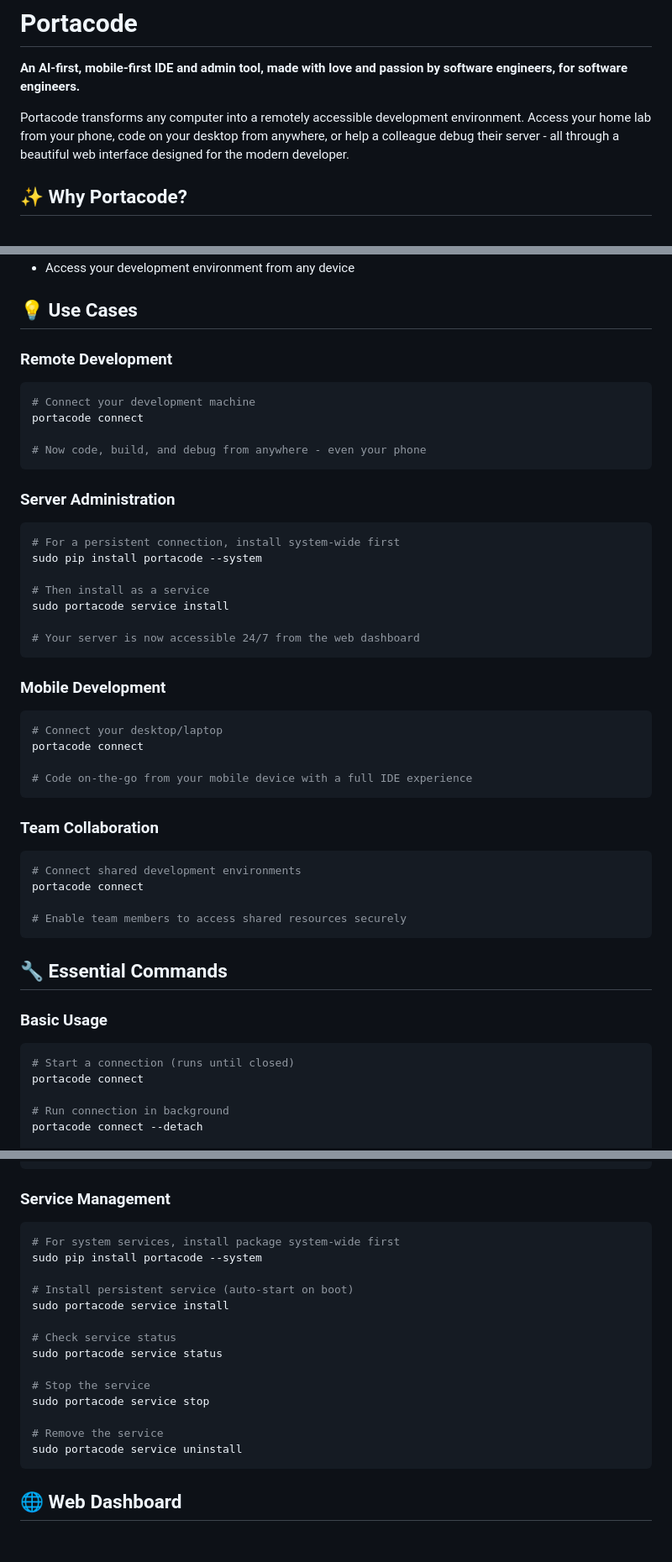
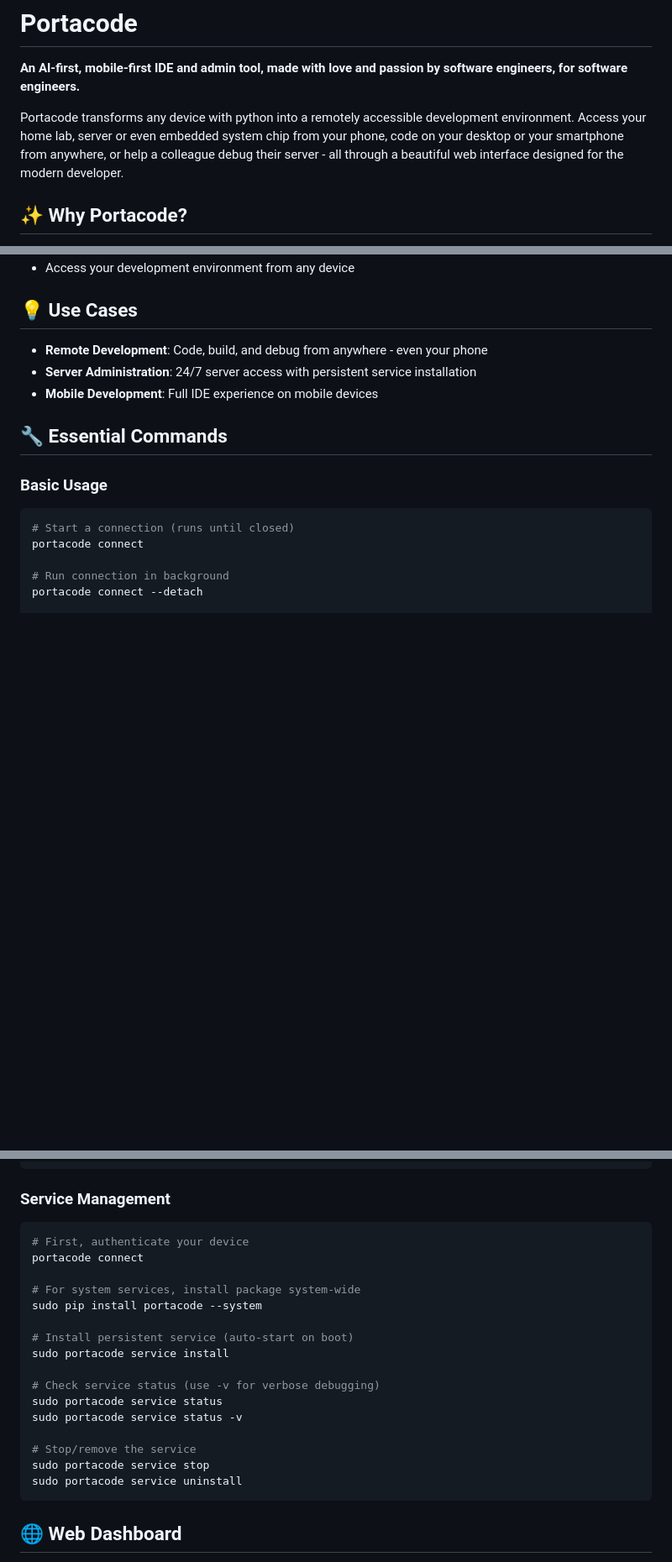
Before and after one commit to portacode/portacode, a Markdown page: README.md, 3 parts joined by grey strips. Shown at 84% size. Rendered like a GitHub page; blank space fills up the shorter version.

````diff
--- a/README.md
+++ b/README.md
@@ -2,7 +2,7 @@
 
 **An AI-first, mobile-first IDE and admin tool, made with love and passion by software engineers, for software engineers.**
 
-Portacode transforms any computer into a remotely accessible development environment. Access your home lab from your phone, code on your desktop from anywhere, or help a colleague debug their server - all through a beautiful web interface designed for the modern developer.
+Portacode transforms any device with python into a remotely accessible development environment. Access your home lab, server or even embedded system chip from your phone, code on your desktop or your smartphone from anywhere, or help a colleague debug their server - all through a beautiful web interface designed for the modern developer.
 
 ## ✨ Why Portacode?
 
@@ -45,40 +45,9 @@ Once connected, you can:
 
 ## 💡 Use Cases
 
-### Remote Development
-```bash
-# Connect your development machine
-portacode connect
-
-# Now code, build, and debug from anywhere - even your phone
-```
-
-### Server Administration
-```bash
-# For a persistent connection, install system-wide first
-sudo pip install portacode --system
-
-# Then install as a service
-sudo portacode service install
-
-# Your server is now accessible 24/7 from the web dashboard
-```
-
-### Mobile Development
-```bash
-# Connect your desktop/laptop
-portacode connect
-
-# Code on-the-go from your mobile device with a full IDE experience
-```
-
-### Team Collaboration
-```bash
-# Connect shared development environments
-portacode connect
-
-# Enable team members to access shared resources securely
-```
+- **Remote Development**: Code, build, and debug from anywhere - even your phone
+- **Server Administration**: 24/7 server access with persistent service installation
+- **Mobile Development**: Full IDE experience on mobile devices
 
 ## 🔧 Essential Commands
 
@@ -99,19 +68,21 @@ portacode --help
 
 ### Service Management
 ```bash
-# For system services, install package system-wide first
+# First, authenticate your device
+portacode connect
+
+# For system services, install package system-wide
 sudo pip install portacode --system
 
 # Install persistent service (auto-start on boot)
 sudo portacode service install
 
-# Check service status
+# Check service status (use -v for verbose debugging)
 sudo portacode service status
+sudo portacode service status -v
 
-# Stop the service
+# Stop/remove the service
 sudo portacode service stop
-
-# Remove the service
 sudo portacode service uninstall
 ```
 
````
Also changed, not shown: other parts of README.md (+6 -0 lines), todo/UI_UX/dashboard_new_terminal_form_workdir_covers_start_button.md (deleted, +0 -7 lines).
